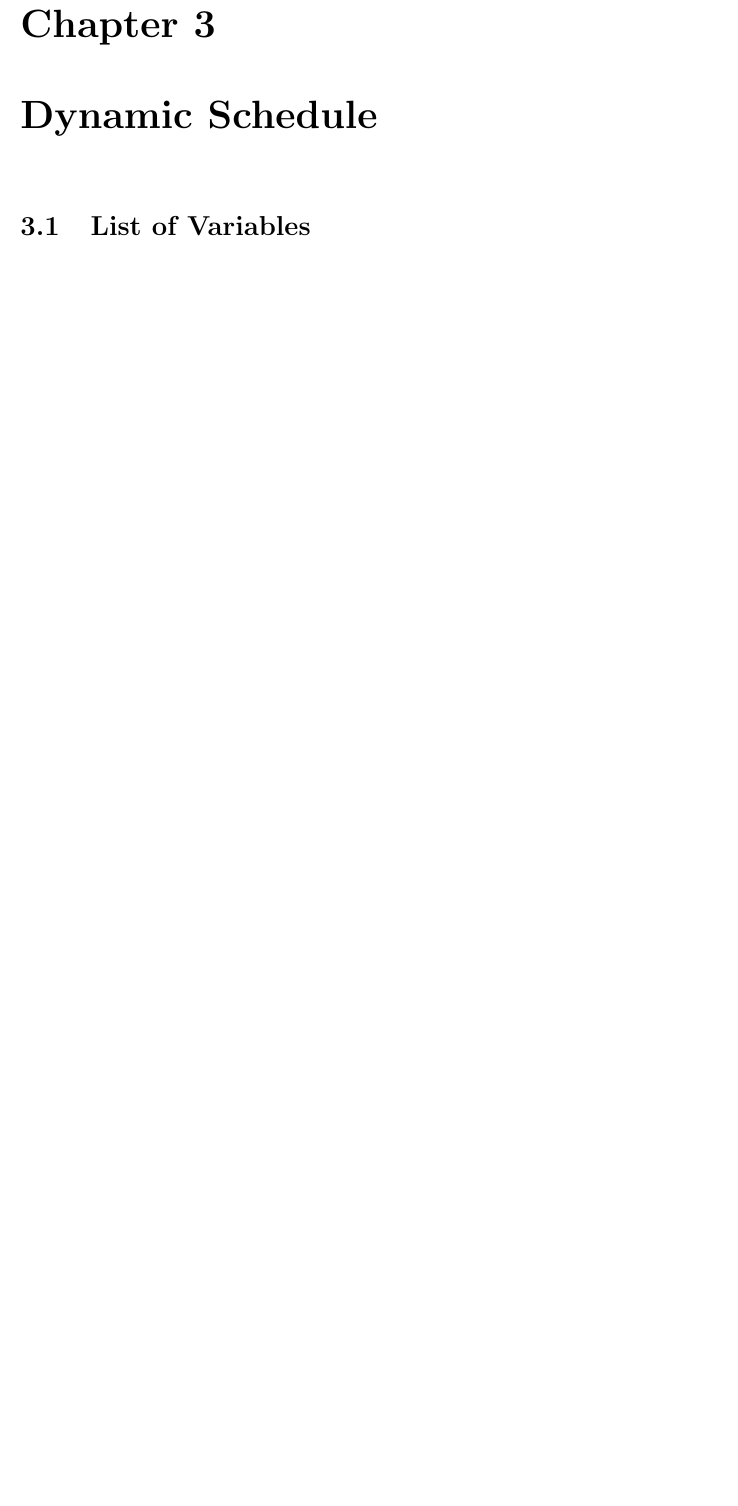
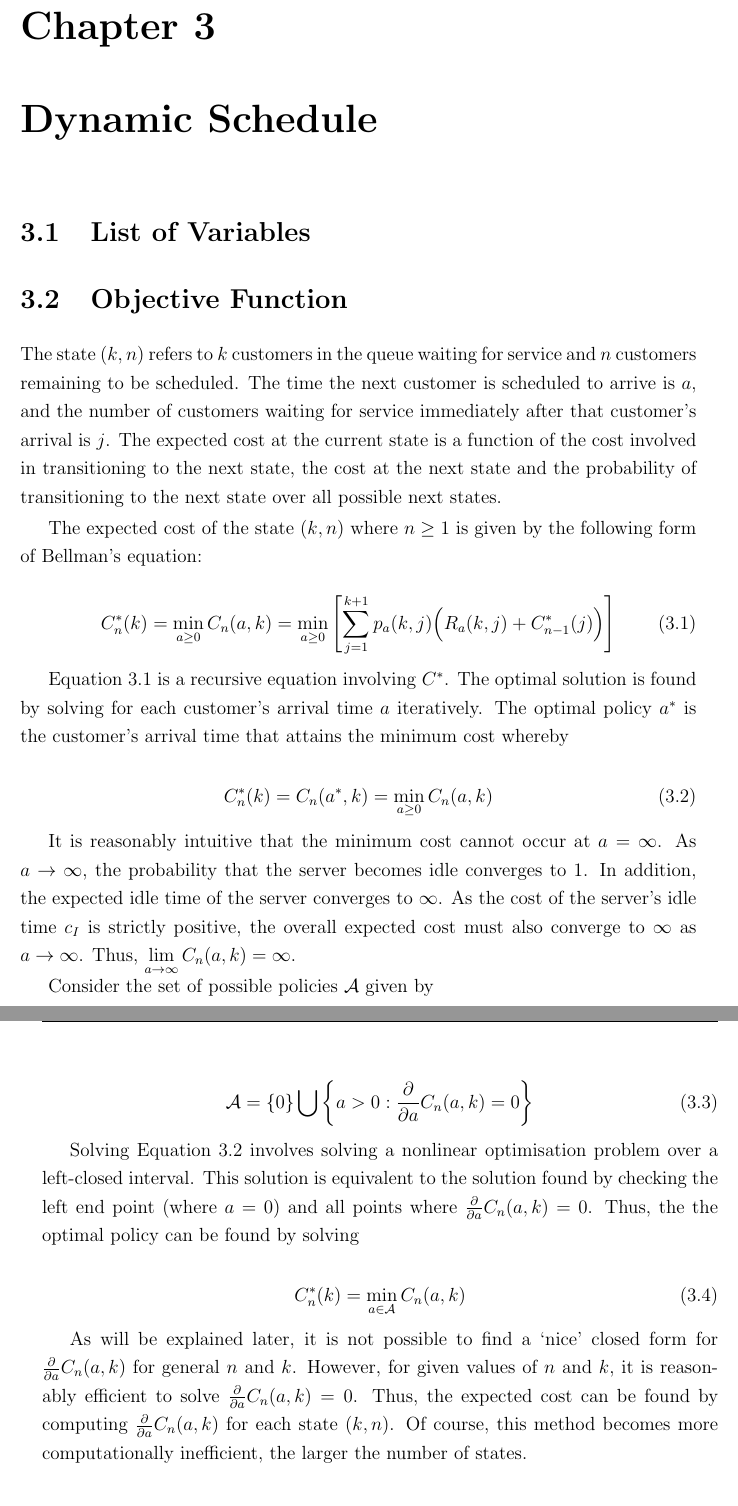
Before and after one commit to jagilbertson1/Scheduled-Arrivals, a LaTeX thesis (Dynamic Scheduled Queues/DynamicScheduledQueues.tex, which reads Dynamic Scheduled Queues/Chapters/DynamicSchedule.tex): part of page 9 of 13 before the commit and two parts of pages 9 and 10 of 15 after it, the two joined at a grey line, cut so that both start at the same text, the shorter picture padded with empty space. Compiled offline with pdfLaTeX.

Commit message:
Discussion of how to form and solve the objective function for dynamic schedule problem. Need to explain the basic idea behind it.

```diff
--- a/Dynamic Scheduled Queues/Chapters/DynamicSchedule.tex
+++ b/Dynamic Scheduled Queues/Chapters/DynamicSchedule.tex
@@ -1,3 +1,35 @@
 \chapter{Dynamic Schedule}
 
 \section{List of Variables}
+
+\section{Objective Function}
+
+The state $(k, n)$ refers to $k$ customers in the queue waiting for service and $n$ customers remaining to be scheduled. The time the next customer is scheduled to arrive is $a$, and the number of customers waiting for service immediately after that customer's arrival is $j$. The expected cost at the current state is a function of the cost involved in transitioning to the next state, the cost at the next state and the probability of transitioning to the next state over all possible next states.
+
+The expected cost of the state $(k, n)$ where $n \geq 1$ is given by the following form of Bellman's equation:
+
+\begin{equation} \label{Bellman}
+	C_{n}^{*} (k) = \min_{a \geq 0} C_{n} (a, k) = \min_{a \geq 0} \left[ \sum_{j = 1}^{k + 1} p_{a} (k, j) \Big( R_{a} (k, j) + C_{n - 1}^{*} (j) \Big) \right]
+\end{equation}
+
+Equation \ref{Bellman} is a recursive equation involving $C^{*}$. The optimal solution is found by solving for each customer's arrival time $a$ iteratively. The optimal policy $a^{*}$ is the customer's arrival time that attains the minimum cost whereby
+
+\begin{equation} \label{Left-Closed}
+	C_{n}^{*} (k) = C_{n} (a^{*}, k) = \min_{a \geq 0} C_{n} (a, k)
+\end{equation}
+
+It is reasonably intuitive that the minimum cost cannot occur at $a = \infty$. As $a \to \infty$, the probability that the server becomes idle converges to $1$. In addition, the expected idle time of the server converges to $\infty$. As the cost of the server's idle time $c_{I}$ is strictly positive, the overall expected cost must also converge to $\infty$ as $a \to \infty$. Thus, $\displaystyle \lim_{a \to \infty} C_{n} (a, k) = \infty$.
+
+Consider the set of possible policies $\mathcal{A}$ given by
+
+\begin{equation}
+	\mathcal{A} = \{ 0 \} \bigcup \left\{ a > 0 : \frac{\partial}{\partial a} C_{n} (a, k) = 0 \right\}
+\end{equation}
+
+Solving Equation \ref{Left-Closed} involves solving a nonlinear optimisation problem over a left-closed interval. This solution is equivalent to the solution found by checking the left end point (where $a = 0$) and all points where $\frac{\partial}{\partial a} C_{n} (a, k) = 0$. Thus, the the optimal policy can be found by solving
+
+\begin{equation}
+	C_{n}^{*} (k) = \min_{a \in \mathcal{A}} C_{n} (a, k)
+\end{equation}
+
+As will be explained later, it is not possible to find a `nice' closed form for $\frac{\partial}{\partial a} C_{n} (a, k)$ for general $n$ and $k$. However, for given values of $n$ and $k$, it is reasonably efficient to solve $\frac{\partial}{\partial a} C_{n} (a, k) = 0$. Thus, the expected cost can be found by computing $\frac{\partial}{\partial a} C_{n} (a, k)$ for each state $(k, n)$. Of course, this method becomes more computationally inefficient, the larger the number of states.
```
Also changed, not shown: Dynamic Scheduled Queues/DynamicScheduledQueues.pdf, Dynamic Scheduled Queues/Chapters/DynamicSchedule.tex (47 more changed lines).
